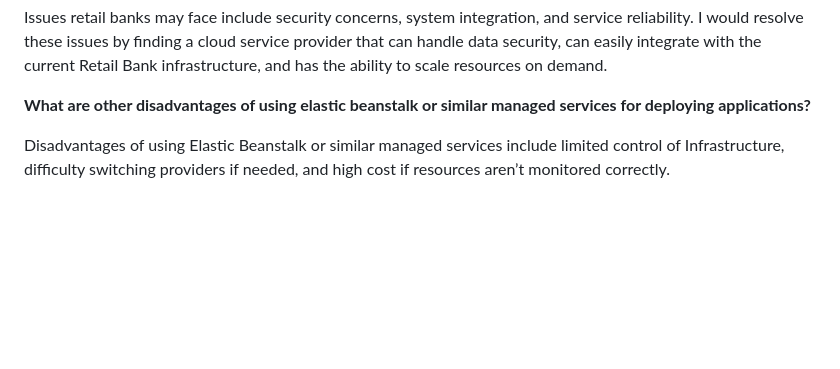
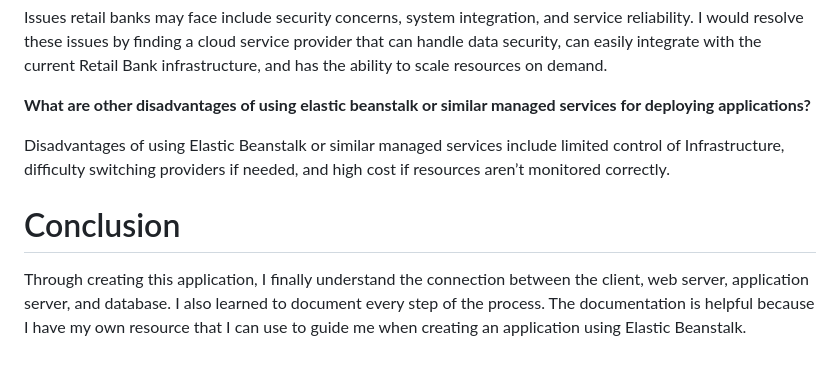
Before and after one commit to jordondoug2019/RetailBank_ElasticBeanStalk_Deployment, a Markdown page: README.md, the part around the change. GitHub-like rendering; blank space fills up the shorter version.

```diff
--- a/README.md
+++ b/README.md
@@ -172,3 +172,8 @@ Issues retail banks may face include security concerns, system integration, and
 **What are other disadvantages of using elastic beanstalk or similar managed services for deploying applications?**
 
 Disadvantages of using Elastic Beanstalk or similar managed services include limited control of Infrastructure, difficulty switching providers if needed, and high cost if resources aren’t monitored correctly.
+
+
+# Conclusion
+
+Through creating this application, I finally understand the connection between the client, web server, application server, and database.  I also learned to document every step of the process. The documentation is helpful because I have  my own resource that I can use to guide me when creating an application using Elastic Beanstalk.
```
